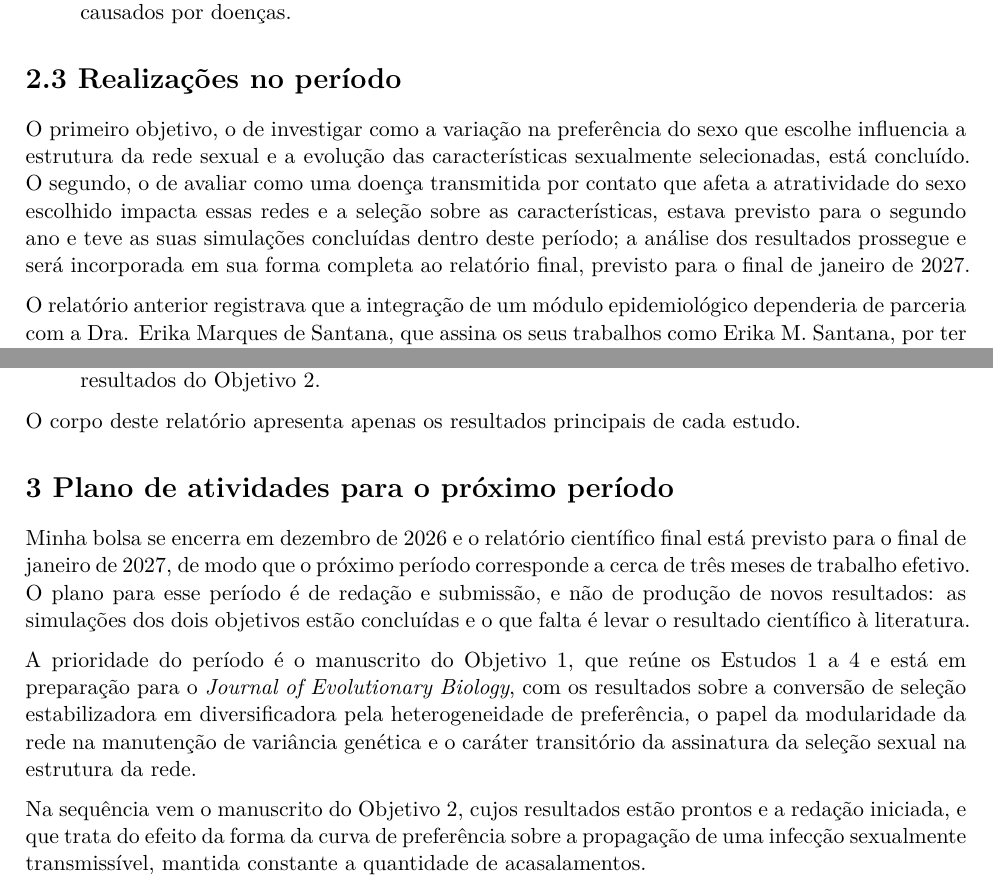
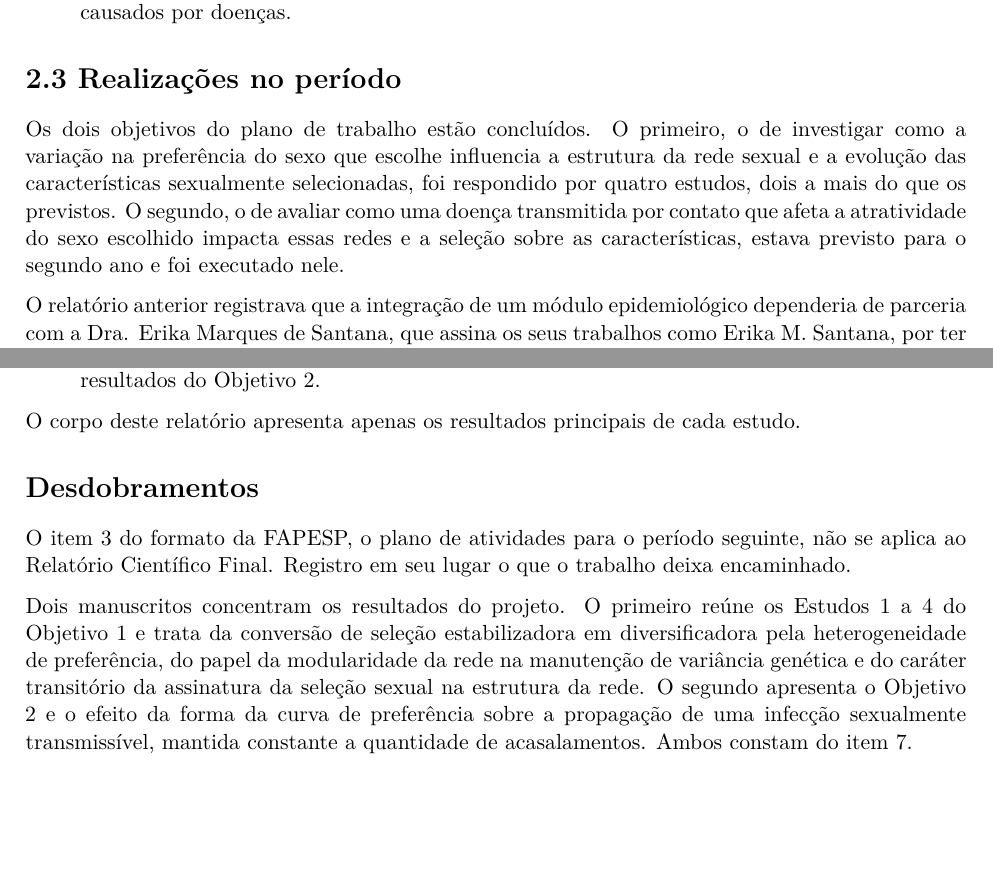
Before and after one commit to solimarygh/REDES_SEXUAIS_Cap1, an R Markdown document (Relatorio_FAPESP_final.Rmd): two parts of pages 2 and 11 of 16, joined at a grey line, cut so that both start at the same text, the shorter picture padded with empty space. Rendered offline with R 4.5, knitr and Pandoc, then LaTeX, with nearby package versions.

Commit message:
Relatorio_FAPESP_2026 passa a ser o Relatorio Cientifico Final
Renomeado para Relatorio_FAPESP_final.Rmd. O conteudo que vinhamos construindo
cobre 2026 inteiro, que e o periodo do 3o compromisso, e a bolsa se encerra em
dezembro, de modo que esse compromisso e o final.

A folha de rosto acompanha: titulo "Relatorio Cientifico Final", periodo de 1 de
janeiro a 31 de dezembro de 2026, e data de janeiro de 2027.

Duas consequencias de ser final, e nao anual:

O item 3, plano de atividades para o proximo periodo, nao se aplica ao Relatorio
Cientifico Final segundo o proprio formato da FAPESP. O conteudo nao se perde:
vira uma secao "Desdobramentos", que declara por que o item saiu e registra o
que o trabalho deixa encaminhado, os dois manuscritos e as duas frentes abertas.

A abertura das Realizacoes dizia que a analise do Objetivo 2 seria incorporada
ao relatorio final, o que num relatorio final e uma frase que se refere a si
mesma. Passa a declarar que os dois objetivos estao concluidos, e que o primeiro
foi respondido por quatro estudos, dois a mais do que os previstos.

Co-Authored-By: Claude Opus 5 <noreply@anthropic.com>
Claude-Session: https://claude.ai/code/session_015c2nJCdGL2Jyp6HnXfVHFk

```diff
--- a/Relatorio_FAPESP_2026.Rmd
+++ b/Relatorio_FAPESP_final.Rmd
@@ -3,7 +3,7 @@
 # propósito: eles funcionam no PDF mas saem como texto literal no Word. Os
 # blocos com "|" são line blocks do pandoc, e esses sim funcionam nos dois.
 title: |
-  | Relatório de Atividades
+  | Relatório Científico Final
   | Papel das redes de interações sexuais na evolução de traços indicadores de qualidade sexualmente selecionados
 subtitle: |
   | Projeto de Pesquisa - Regular No. 2024/02198-7
@@ -12,7 +12,7 @@ subtitle: |
   |
   | Vigência do projeto: agosto de 2024 a agosto de 2026
   | Vigência da bolsa: janeiro de 2025 a dezembro de 2026
-  | Período coberto por este Relatório Científico: agosto de 2025 a agosto de 2026
+  | Período coberto por este Relatório Científico: 1 de janeiro a 31 de dezembro de 2026
 author: |
   | Supervisor: Prof. Dr. Paulo Roberto Guimarães Jr.
   | Pós-doutoranda: Dra. Solimary García Hernández
@@ -176,14 +176,13 @@ O resumo do projeto proposto segue, tal como submetido:
 
 # 2.3 Realizações no período
 
-O primeiro objetivo, o de investigar como a variação na preferência do sexo que
-escolhe influencia a estrutura da rede sexual e a evolução das características
-sexualmente selecionadas, está concluído. O segundo, o de avaliar como uma
-doença transmitida por contato que afeta a atratividade do sexo escolhido
-impacta essas redes e a seleção sobre as características, estava previsto para o
-segundo ano e teve as suas simulações concluídas dentro deste período; a análise
-dos resultados prossegue e será incorporada em sua forma completa ao relatório
-final, previsto para o final de janeiro de 2027.
+Os dois objetivos do plano de trabalho estão concluídos. O primeiro, o de
+investigar como a variação na preferência do sexo que escolhe influencia a
+estrutura da rede sexual e a evolução das características sexualmente
+selecionadas, foi respondido por quatro estudos, dois a mais do que os previstos.
+O segundo, o de avaliar como uma doença transmitida por contato que afeta a
+atratividade do sexo escolhido impacta essas redes e a seleção sobre as
+características, estava previsto para o segundo ano e foi executado nele.
 
 O relatório anterior registrava que a integração de um módulo epidemiológico
 dependeria de parceria com a Dra. Erika Marques de Santana, que assina os seus
@@ -1090,23 +1089,18 @@ O corpo deste relatório apresenta apenas os resultados principais de cada
 estudo.
 
 
-# 3 Plano de atividades para o próximo período
+# Desdobramentos
 
-Minha bolsa se encerra em dezembro de 2026 e o relatório científico final está
-previsto para o final de janeiro de 2027, de modo que o próximo período
-corresponde a cerca de três meses de trabalho efetivo. O plano para esse período
-é de redação e submissão, e não de produção de novos resultados: as simulações
-dos dois objetivos estão concluídas e o que falta é levar o resultado científico
-à literatura.
+O item 3 do formato da FAPESP, o plano de atividades para o período seguinte,
+não se aplica ao Relatório Científico Final. Registro em seu lugar o que o
+trabalho deixa encaminhado.
 
-A prioridade do período é o manuscrito do Objetivo 1, que reúne os Estudos 1 a 4
-e está em preparação para o *Journal of Evolutionary Biology*, com os resultados
-sobre a conversão de seleção estabilizadora em diversificadora pela
-heterogeneidade de preferência, o papel da modularidade da rede na manutenção de
-variância genética e o caráter transitório da assinatura da seleção sexual na
-estrutura da rede.
+Dois manuscritos concentram os resultados do projeto. O primeiro reúne os
+Estudos 1 a 4 do Objetivo 1 e trata da conversão de seleção estabilizadora em
+diversificadora pela heterogeneidade de preferência, do papel da modularidade da
+rede na manutenção de variância genética e do caráter transitório da assinatura
+da seleção sexual na estrutura da rede. O segundo apresenta o Objetivo 2 e o
+efeito da forma da curva de preferência sobre a propagação de uma infecção
+sexualmente transmissível, mantida constante a quantidade de acasalamentos.
+Ambos constam do item 7.
 
-Na sequência vem o manuscrito do Objetivo 2, cujos resultados estão prontos e a
-redação iniciada, e que trata do efeito da forma da curva de preferência sobre a
-propagação de uma infecção sexualmente transmissível, mantida constante a
-quantidade de acasalamentos.
```
Also changed, not shown: Relatorio_FAPESP_final.Rmd (29 more changed lines).
